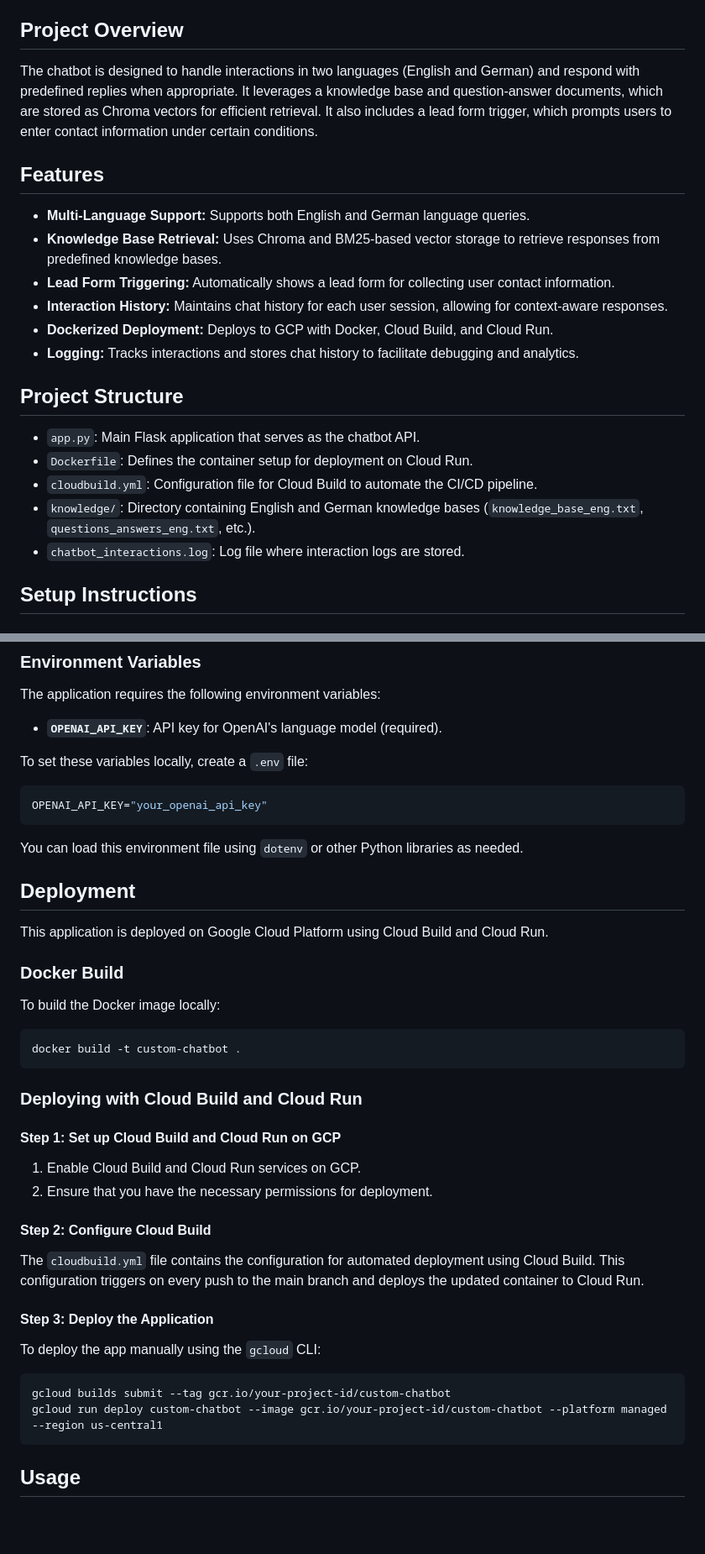
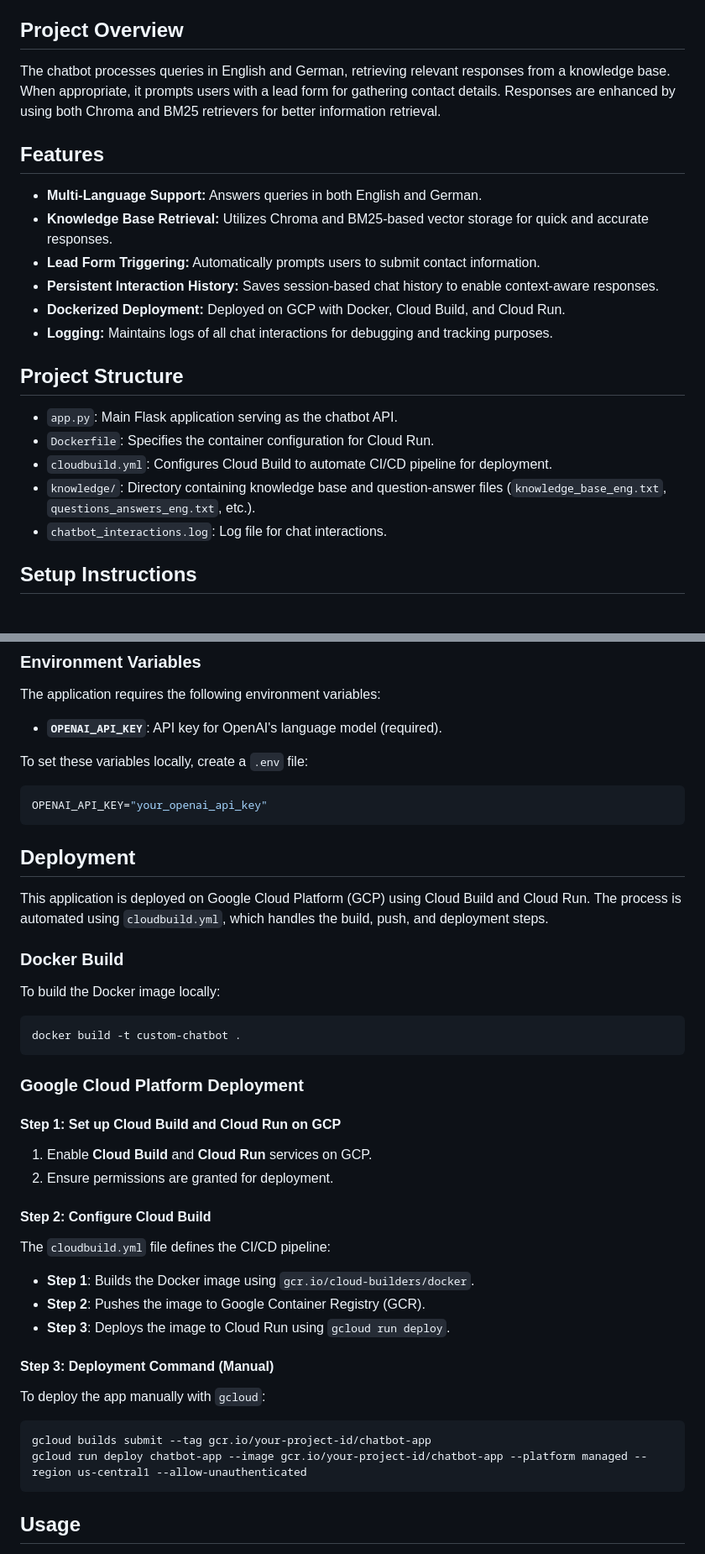
Before and after one commit to ovsilya/blu_baar_chatbot, a Markdown page: README.md, 2 parts joined by grey strips. Shown at 84% size. GitHub-like rendering; blank space fills up the shorter version.

````diff
--- a/README.md
+++ b/README.md
@@ -16,24 +16,24 @@ This repository contains the code for a custom chatbot API built with Python and
 
 ## Project Overview
 
-The chatbot is designed to handle interactions in two languages (English and German) and respond with predefined replies when appropriate. It leverages a knowledge base and question-answer documents, which are stored as Chroma vectors for efficient retrieval. It also includes a lead form trigger, which prompts users to enter contact information under certain conditions.
+The chatbot processes queries in English and German, retrieving relevant responses from a knowledge base. When appropriate, it prompts users with a lead form for gathering contact details. Responses are enhanced by using both Chroma and BM25 retrievers for better information retrieval.
 
 ## Features
 
-- **Multi-Language Support:** Supports both English and German language queries.
-- **Knowledge Base Retrieval:** Uses Chroma and BM25-based vector storage to retrieve responses from predefined knowledge bases.
-- **Lead Form Triggering:** Automatically shows a lead form for collecting user contact information.
-- **Interaction History:** Maintains chat history for each user session, allowing for context-aware responses.
-- **Dockerized Deployment:** Deploys to GCP with Docker, Cloud Build, and Cloud Run.
-- **Logging:** Tracks interactions and stores chat history to facilitate debugging and analytics.
+- **Multi-Language Support:** Answers queries in both English and German.
+- **Knowledge Base Retrieval:** Utilizes Chroma and BM25-based vector storage for quick and accurate responses.
+- **Lead Form Triggering:** Automatically prompts users to submit contact information.
+- **Persistent Interaction History:** Saves session-based chat history to enable context-aware responses.
+- **Dockerized Deployment:** Deployed on GCP with Docker, Cloud Build, and Cloud Run.
+- **Logging:** Maintains logs of all chat interactions for debugging and tracking purposes.
 
 ## Project Structure
 
-- `app.py`: Main Flask application that serves as the chatbot API.
-- `Dockerfile`: Defines the container setup for deployment on Cloud Run.
-- `cloudbuild.yml`: Configuration file for Cloud Build to automate the CI/CD pipeline.
-- `knowledge/`: Directory containing English and German knowledge bases (`knowledge_base_eng.txt`, `questions_answers_eng.txt`, etc.).
-- `chatbot_interactions.log`: Log file where interaction logs are stored.
+- `app.py`: Main Flask application serving as the chatbot API.
+- `Dockerfile`: Specifies the container configuration for Cloud Run.
+- `cloudbuild.yml`: Configures Cloud Build to automate CI/CD pipeline for deployment.
+- `knowledge/`: Directory containing knowledge base and question-answer files (`knowledge_base_eng.txt`, `questions_answers_eng.txt`, etc.).
+- `chatbot_interactions.log`: Log file for chat interactions.
 
 ## Setup Instructions
 
@@ -77,11 +77,9 @@ To set these variables locally, create a `.env` file:
 OPENAI_API_KEY="your_openai_api_key"
 ```
 
-You can load this environment file using `dotenv` or other Python libraries as needed.
-
 ## Deployment
 
-This application is deployed on Google Cloud Platform using Cloud Build and Cloud Run.
+This application is deployed on Google Cloud Platform (GCP) using Cloud Build and Cloud Run. The process is automated using `cloudbuild.yml`, which handles the build, push, and deployment steps.
 
 ### Docker Build
 
@@ -91,24 +89,27 @@ To build the Docker image locally:
 docker build -t custom-chatbot .
 ```
 
-### Deploying with Cloud Build and Cloud Run
+### Google Cloud Platform Deployment
 
 #### Step 1: Set up Cloud Build and Cloud Run on GCP
 
-1. Enable Cloud Build and Cloud Run services on GCP.
-2. Ensure that you have the necessary permissions for deployment.
+1. Enable **Cloud Build** and **Cloud Run** services on GCP.
+2. Ensure permissions are granted for deployment.
 
 #### Step 2: Configure Cloud Build
 
-The `cloudbuild.yml` file contains the configuration for automated deployment using Cloud Build. This configuration triggers on every push to the main branch and deploys the updated container to Cloud Run.
+The `cloudbuild.yml` file defines the CI/CD pipeline:
+- **Step 1**: Builds the Docker image using `gcr.io/cloud-builders/docker`.
+- **Step 2**: Pushes the image to Google Container Registry (GCR).
+- **Step 3**: Deploys the image to Cloud Run using `gcloud run deploy`.
 
-#### Step 3: Deploy the Application
+#### Step 3: Deployment Command (Manual)
 
-To deploy the app manually using the `gcloud` CLI:
+To deploy the app manually with `gcloud`:
 
 ```bash
-gcloud builds submit --tag gcr.io/your-project-id/custom-chatbot
-gcloud run deploy custom-chatbot --image gcr.io/your-project-id/custom-chatbot --platform managed --region us-central1
+gcloud builds submit --tag gcr.io/your-project-id/chatbot-app
+gcloud run deploy chatbot-app --image gcr.io/your-project-id/chatbot-app --platform managed --region us-central1 --allow-unauthenticated
 ```
 
 ## Usage
````
Also changed, not shown: other parts of README.md (+6 -16 lines).
